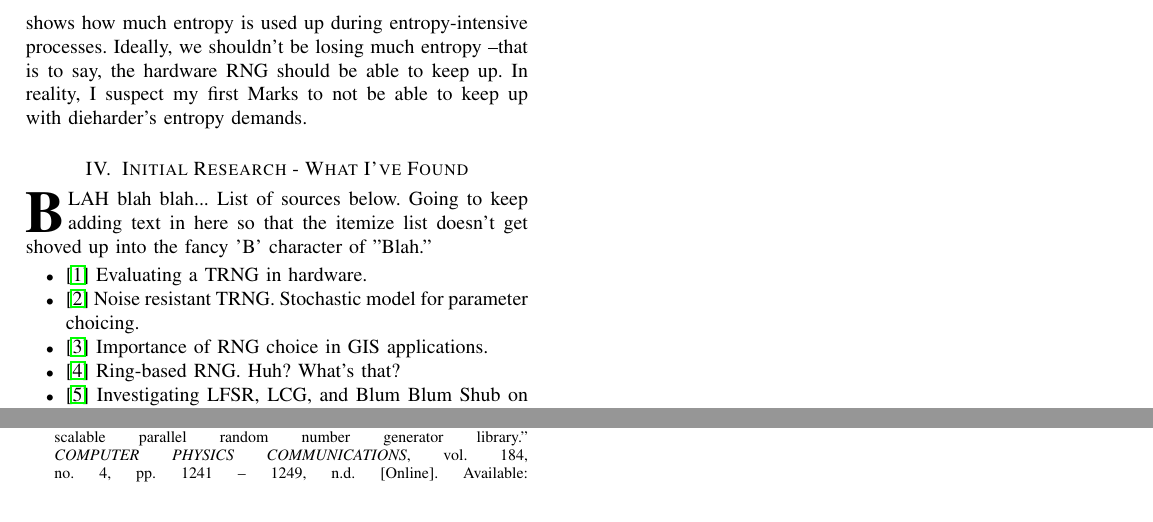
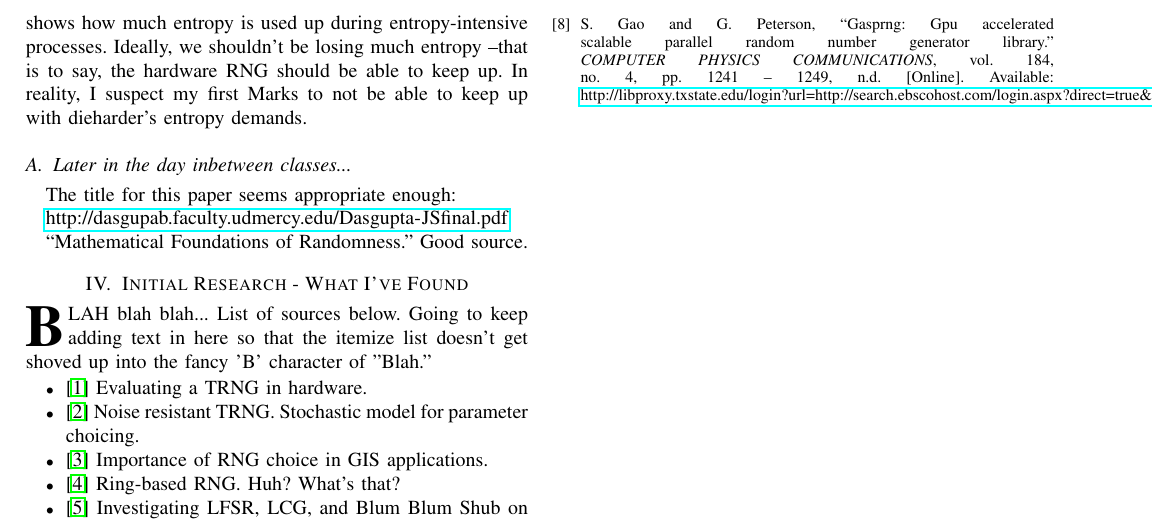
Before and after one commit to aspensmonster-school/ee4390-senior-design-i, a LaTeX paper (research/Research-Log.tex): two parts of page 2 of 2 before the commit and part of page 2 of 2 after it, the two joined at a grey line, cut so that both start at the same text. Compiled offline with LaTeX, dvips and Ghostscript.

Commit message:
Mathematical Foundations of Randomness source.

```diff
--- a/research/Research-Log.tex
+++ b/research/Research-Log.tex
@@ -150,6 +150,14 @@ entropy --that is to say, the hardware RNG should be able to keep up. In
 reality, I suspect my first Marks to not be able to keep up with dieharder's
 entropy demands.
 
+\subsection{Later in the day inbetween classes...}
+
+The title for this paper seems appropriate enough:
+
+\url{http://dasgupab.faculty.udmercy.edu/Dasgupta-JSfinal.pdf}
+
+``Mathematical Foundations of Randomness.'' Good source.
+
 \section{Initial Research - What I've Found}
 
 \IEEEPARstart{B}{lah} blah blah... List of sources below. Going to keep
```
Also changed, not shown: research/Research-Log.pdf.
